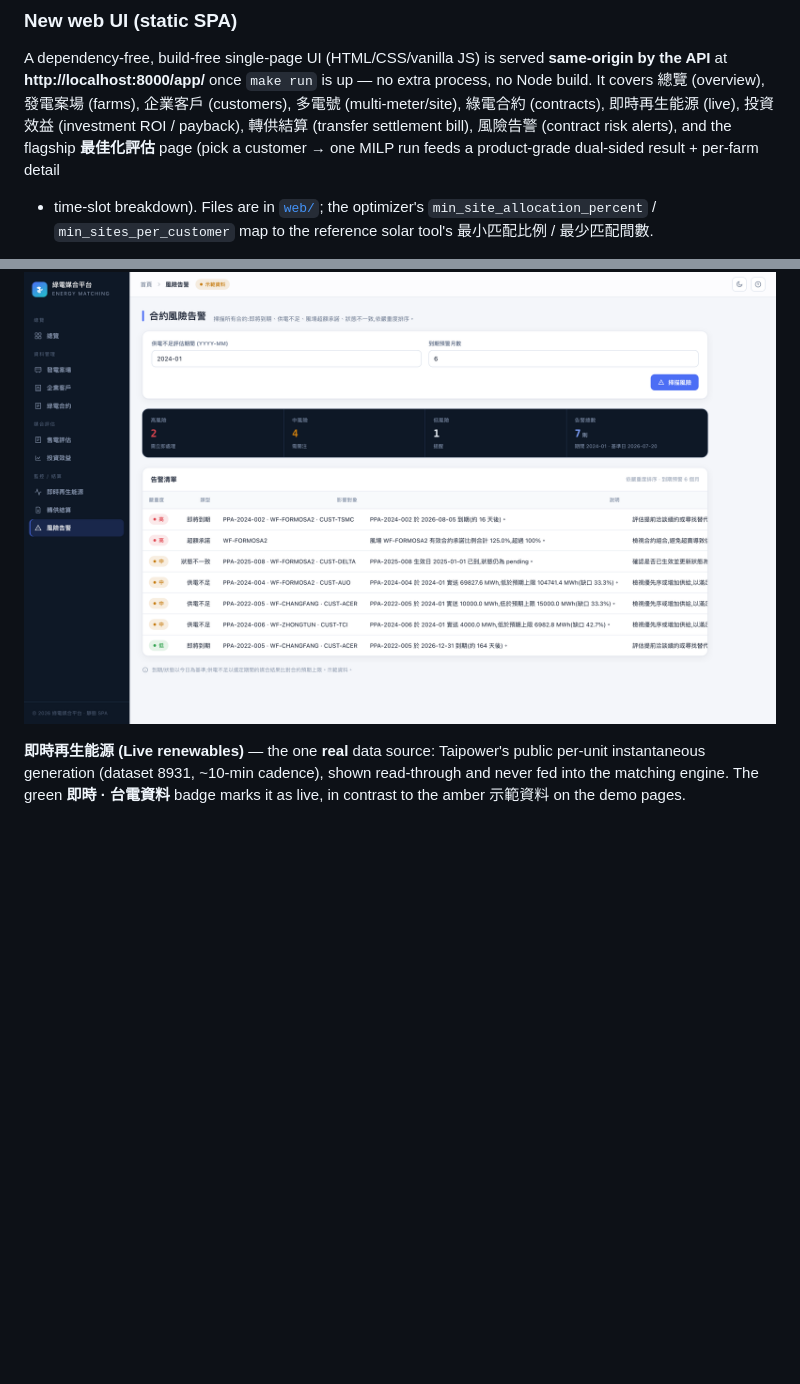
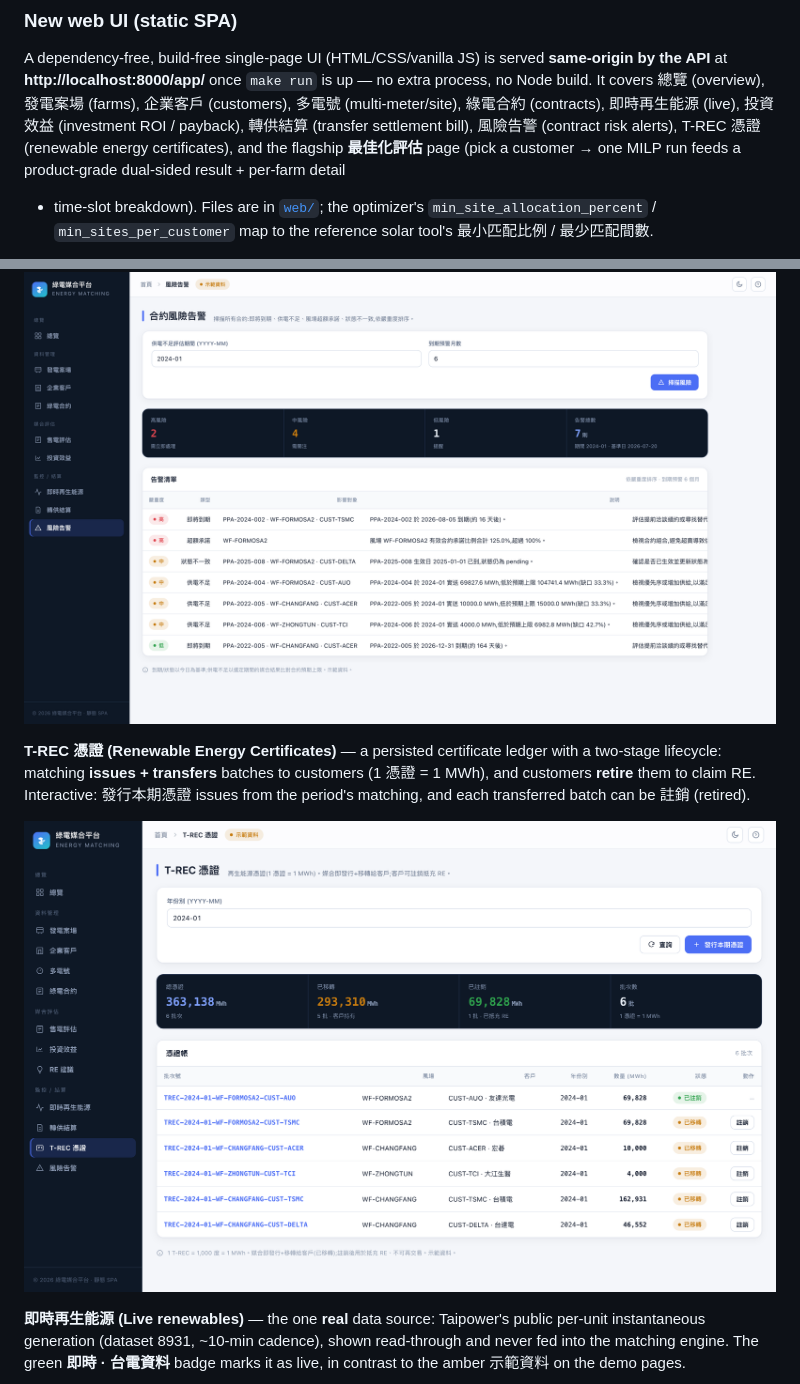
Before and after one commit to goldenyolf/energy-matching-platform, a Markdown page: README.md, 2 parts joined by grey strips. GitHub-like rendering; pictures changed too: docs/images/trec-ledger.png (added); blank space fills up the shorter version.

Commit message:
docs: add T-REC certificate ledger screenshot to README
Live capture of the 憑證帳 with both statuses (已移轉 / 已註銷) and issue/retire
actions; list T-REC 憑證 in the SPA section.

Co-Authored-By: Claude Opus 4.8 (1M context) <noreply@anthropic.com>

```diff
--- a/README.md
+++ b/README.md
@@ -102,7 +102,8 @@ A dependency-free, build-free single-page UI (HTML/CSS/vanilla JS) is served
 up — no extra process, no Node build. It covers 總覽 (overview), 發電案場
 (farms), 企業客戶 (customers), 多電號 (multi-meter/site), 綠電合約 (contracts), 即時再生能源 (live),
 投資效益 (investment ROI / payback), 轉供結算 (transfer settlement bill),
-風險告警 (contract risk alerts), and the flagship **最佳化評估** page (pick a
+風險告警 (contract risk alerts), T-REC 憑證 (renewable energy certificates),
+and the flagship **最佳化評估** page (pick a
 customer → one MILP run feeds a product-grade dual-sided result + per-farm detail
 + time-slot breakdown). Files
 are in [`web/`](web/); the optimizer's `min_site_allocation_percent` /
@@ -264,6 +265,13 @@ detail, and suggested action per alert. Under-delivery reuses the matching engin
 
 ![Contract risk alerts](docs/images/risk-alerts.png)
 
+**T-REC 憑證 (Renewable Energy Certificates)** — a persisted certificate ledger
+with a two-stage lifecycle: matching **issues + transfers** batches to customers
+(1 憑證 = 1 MWh), and customers **retire** them to claim RE. Interactive: 發行本期憑證
+issues from the period's matching, and each transferred batch can be 註銷 (retired).
+
+![T-REC certificate ledger](docs/images/trec-ledger.png)
+
 **即時再生能源 (Live renewables)** — the one **real** data source: Taipower's
 public per-unit instantaneous generation (dataset 8931, ~10-min cadence), shown
 read-through and never fed into the matching engine. The green **即時 · 台電資料**
```
